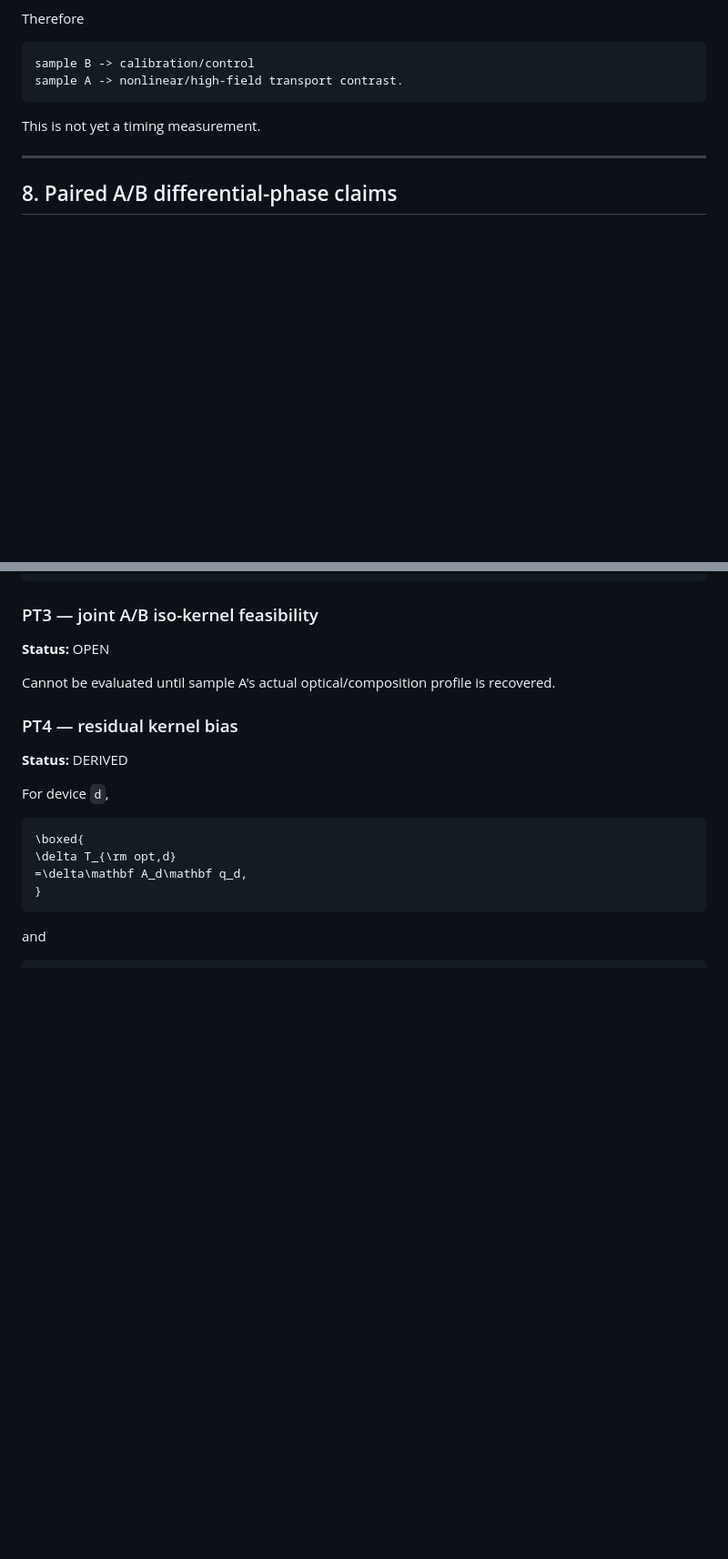
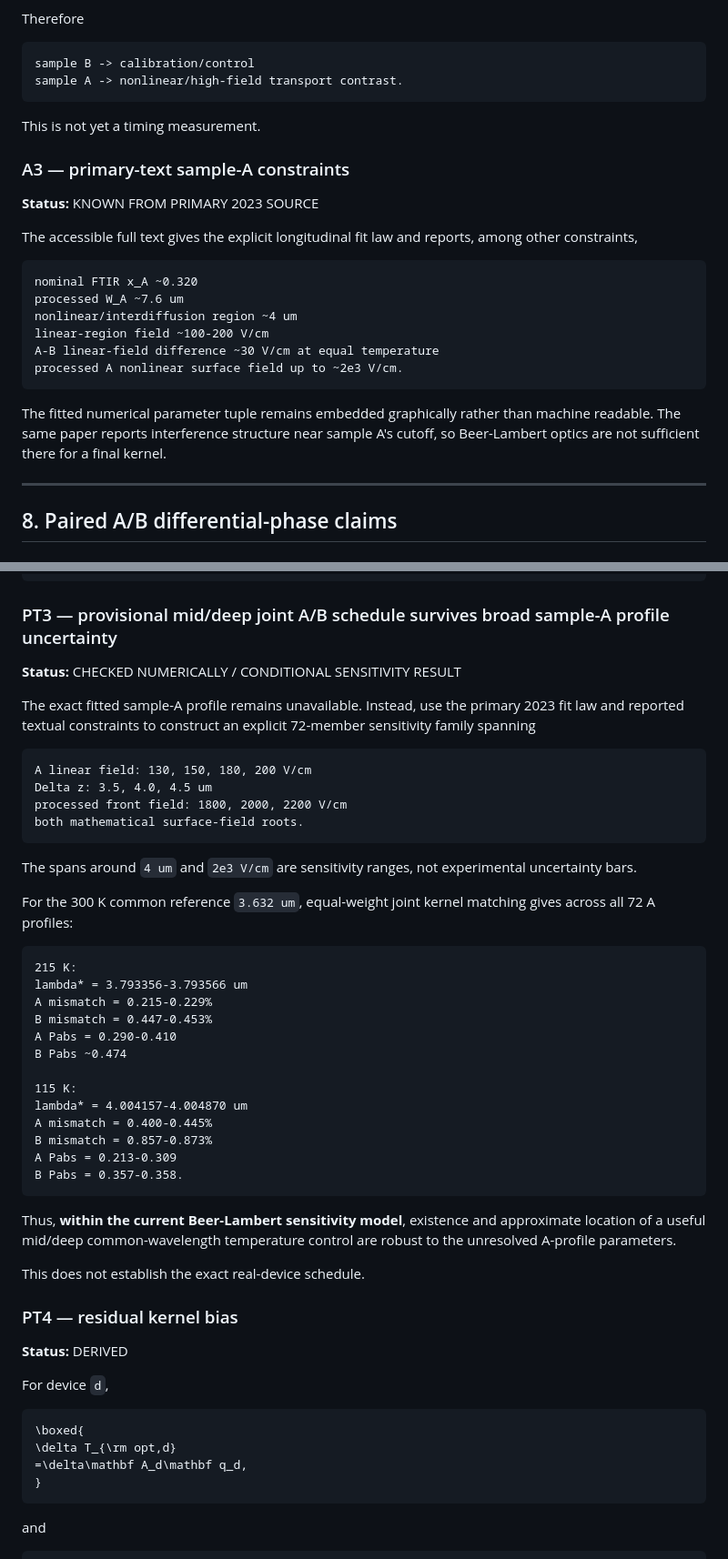
Before and after one commit to Kajin-0/gendanken_2, a Markdown page: experiments/01-vanishing-absorber/CLAIM_LEDGER.md, 2 parts joined by grey strips. Shown at 91% size. GitHub-like rendering; blank space fills up the shorter version.

Commit message:
Update claim ledger with joint A-B iso-kernel robustness

````diff
--- a/experiments/01-vanishing-absorber/CLAIM_LEDGER.md
+++ b/experiments/01-vanishing-absorber/CLAIM_LEDGER.md
@@ -578,6 +578,22 @@ sample A -> nonlinear/high-field transport contrast.
 
 This is not yet a timing measurement.
 
+### A3 — primary-text sample-A constraints
+**Status:** KNOWN FROM PRIMARY 2023 SOURCE
+
+The accessible full text gives the explicit longitudinal fit law and reports, among other constraints,
+
+```text
+nominal FTIR x_A ~0.320
+processed W_A ~7.6 um
+nonlinear/interdiffusion region ~4 um
+linear-region field ~100-200 V/cm
+A-B linear-field difference ~30 V/cm at equal temperature
+processed A nonlinear surface field up to ~2e3 V/cm.
+```
+
+The fitted numerical parameter tuple remains embedded graphically rather than machine readable. The same paper reports interference structure near sample A's cutoff, so Beer-Lambert optics are not sufficient there for a final kernel.
+
 ---
 
 ## 8. Paired A/B differential-phase claims
@@ -704,10 +720,41 @@ w_A\epsilon_A^2(T,\lambda)
 }
 ```
 
-### PT3 — joint A/B iso-kernel feasibility
-**Status:** OPEN
+### PT3 — provisional mid/deep joint A/B schedule survives broad sample-A profile uncertainty
+**Status:** CHECKED NUMERICALLY / CONDITIONAL SENSITIVITY RESULT
 
-Cannot be evaluated until sample A's actual optical/composition profile is recovered.
+The exact fitted sample-A profile remains unavailable. Instead, use the primary 2023 fit law and reported textual constraints to construct an explicit 72-member sensitivity family spanning
+
+```text
+A linear field: 130, 150, 180, 200 V/cm
+Delta z: 3.5, 4.0, 4.5 um
+processed front field: 1800, 2000, 2200 V/cm
+both mathematical surface-field roots.
+```
+
+The spans around `4 um` and `2e3 V/cm` are sensitivity ranges, not experimental uncertainty bars.
+
+For the 300 K common reference `3.632 um`, equal-weight joint kernel matching gives across all 72 A profiles:
+
+```text
+215 K:
+lambda* = 3.793356-3.793566 um
+A mismatch = 0.215-0.229%
+B mismatch = 0.447-0.453%
+A Pabs = 0.290-0.410
+B Pabs ~0.474
+
+115 K:
+lambda* = 4.004157-4.004870 um
+A mismatch = 0.400-0.445%
+B mismatch = 0.857-0.873%
+A Pabs = 0.213-0.309
+B Pabs = 0.357-0.358.
+```
+
+Thus, **within the current Beer-Lambert sensitivity model**, existence and approximate location of a useful mid/deep common-wavelength temperature control are robust to the unresolved A-profile parameters.
+
+This does not establish the exact real-device schedule.
 
 ### PT4 — residual kernel bias
 **Status:** DERIVED
````
Also changed, not shown: other parts of experiments/01-vanishing-absorber/CLAIM_LEDGER.md (+19 -8 lines).
